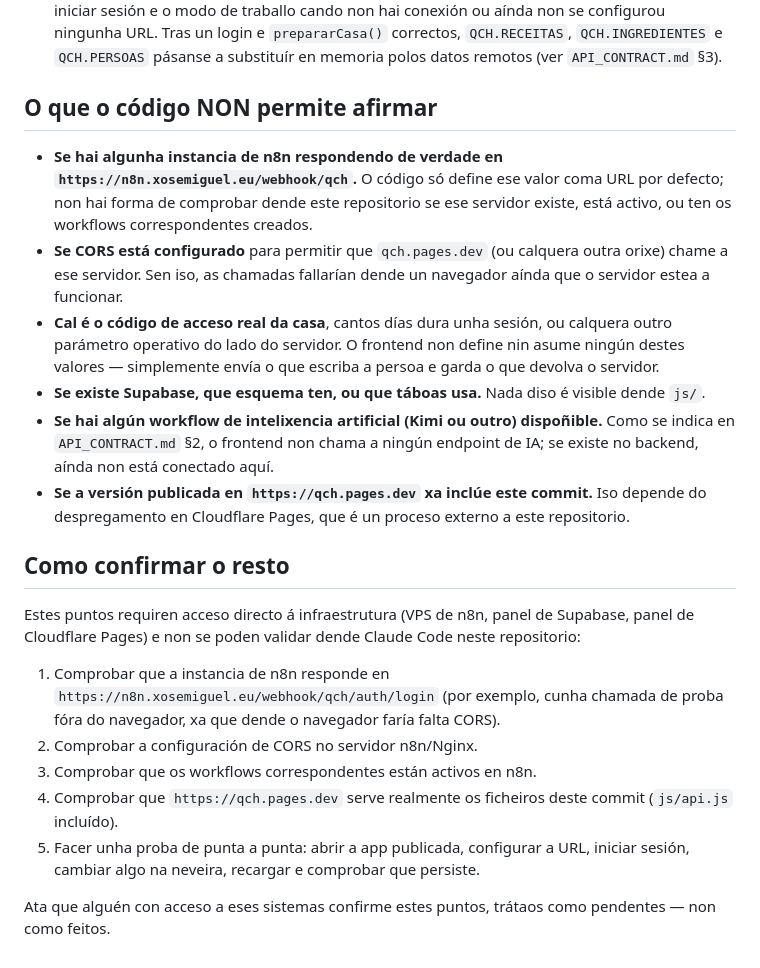
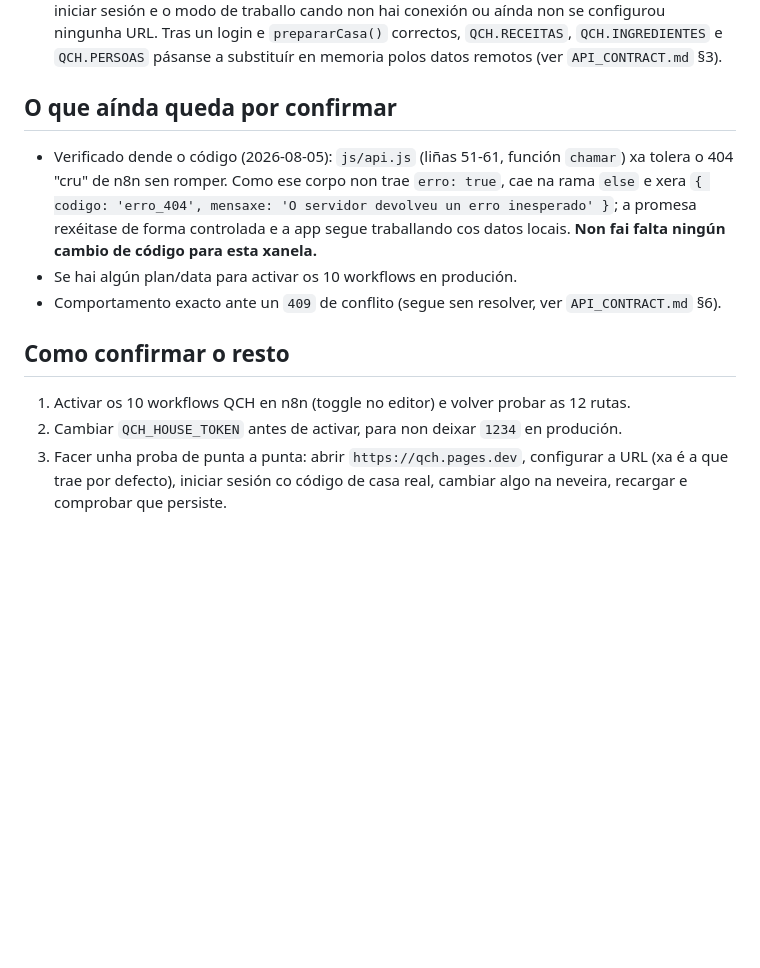
Before and after one commit to GusTempranillo/que-comemos-hoxe, a Markdown page: DOCS/BACKEND_N8N_STATUS.md, the part around one of its changes. Drawn GitHub-style; blank space fills up the shorter version.

```diff
--- a/DOCS/BACKEND_N8N_STATUS.md
+++ b/DOCS/BACKEND_N8N_STATUS.md
@@ -11,23 +45,14 @@
 - O botón "Compartir" (`js/vistas/hoxe.js`) e a páxina pública en `/m/<token>` (`js/publico.js`) están implementados e chaman a `POST /compartir` / `GET /publico/<token>` respectivamente.
 - Os arrays estáticos de `js/datos/` **non se eliminaron**: seguen a ser o punto de partida antes de iniciar sesión e o modo de traballo cando non hai conexión ou aínda non se configurou ningunha URL. Tras un login e `prepararCasa()` correctos, `QCH.RECEITAS`, `QCH.INGREDIENTES` e `QCH.PERSOAS` pásanse a substituír en memoria polos datos remotos (ver `API_CONTRACT.md` §3).
 
-## O que o código NON permite afirmar
+## O que aínda queda por confirmar
 
-- **Se hai algunha instancia de n8n respondendo de verdade en `https://n8n.xosemiguel.eu/webhook/qch`.** O código só define ese valor coma URL por defecto; non hai forma de comprobar dende este repositorio se ese servidor existe, está activo, ou ten os workflows correspondentes creados.
-- **Se CORS está configurado** para permitir que `qch.pages.dev` (ou calquera outra orixe) chame a ese servidor. Sen iso, as chamadas fallarían dende un navegador aínda que o servidor estea a funcionar.
-- **Cal é o código de acceso real da casa**, cantos días dura unha sesión, ou calquera outro parámetro operativo do lado do servidor. O frontend non define nin asume ningún destes valores — simplemente envía o que escriba a persoa e garda o que devolva o servidor.
-- **Se existe Supabase, que esquema ten, ou que táboas usa.** Nada diso é visible dende `js/`.
-- **Se hai algún workflow de intelixencia artificial (Kimi ou outro) dispoñible.** Como se indica en `API_CONTRACT.md` §2, o frontend non chama a ningún endpoint de IA; se existe no backend, aínda non está conectado aquí.
-- **Se a versión publicada en `https://qch.pages.dev` xa inclúe este commit.** Iso depende do despregamento en Cloudflare Pages, que é un proceso externo a este repositorio.
+- Verificado dende o código (2026-08-05): `js/api.js` (liñas 51-61, función `chamar`) xa tolera o 404 "cru" de n8n sen romper. Como ese corpo non trae `erro: true`, cae na rama `else` e xera `{ codigo: 'erro_404', mensaxe: 'O servidor devolveu un erro inesperado' }`; a promesa rexéitase de forma controlada e a app segue traballando cos datos locais. **Non fai falta ningún cambio de código para esta xanela.**
+- Se hai algún plan/data para activar os 10 workflows en produción.
+- Comportamento exacto ante un `409` de conflito (segue sen resolver, ver `API_CONTRACT.md` §6).
 
 ## Como confirmar o resto
 
-Estes puntos requiren acceso directo á infraestrutura (VPS de n8n, panel de Supabase, panel de Cloudflare Pages) e non se poden validar dende Claude Code neste repositorio:
-
-1. Comprobar que a instancia de n8n responde en `https://n8n.xosemiguel.eu/webhook/qch/auth/login` (por exemplo, cunha chamada de proba fóra do navegador, xa que dende o navegador faría falta CORS).
-2. Comprobar a configuración de CORS no servidor n8n/Nginx.
-3. Comprobar que os workflows correspondentes están activos en n8n.
-4. Comprobar que `https://qch.pages.dev` serve realmente os ficheiros deste commit (`js/api.js` incluído).
-5. Facer unha proba de punta a punta: abrir a app publicada, configurar a URL, iniciar sesión, cambiar algo na neveira, recargar e comprobar que persiste.
-
-Ata que alguén con acceso a eses sistemas confirme estes puntos, trátaos como pendentes — non como feitos.
+1. Activar os 10 workflows QCH en n8n (toggle no editor) e volver probar as 12 rutas.
+2. Cambiar `QCH_HOUSE_TOKEN` antes de activar, para non deixar `1234` en produción.
+3. Facer unha proba de punta a punta: abrir `https://qch.pages.dev`, configurar a URL (xa é a que trae por defecto), iniciar sesión co código de casa real, cambiar algo na neveira, recargar e comprobar que persiste.
```
Also changed, not shown: other parts of DOCS/BACKEND_N8N_STATUS.md (+36 -2 lines), DOCS/API_CONTRACT.md (+3 -3 lines).
